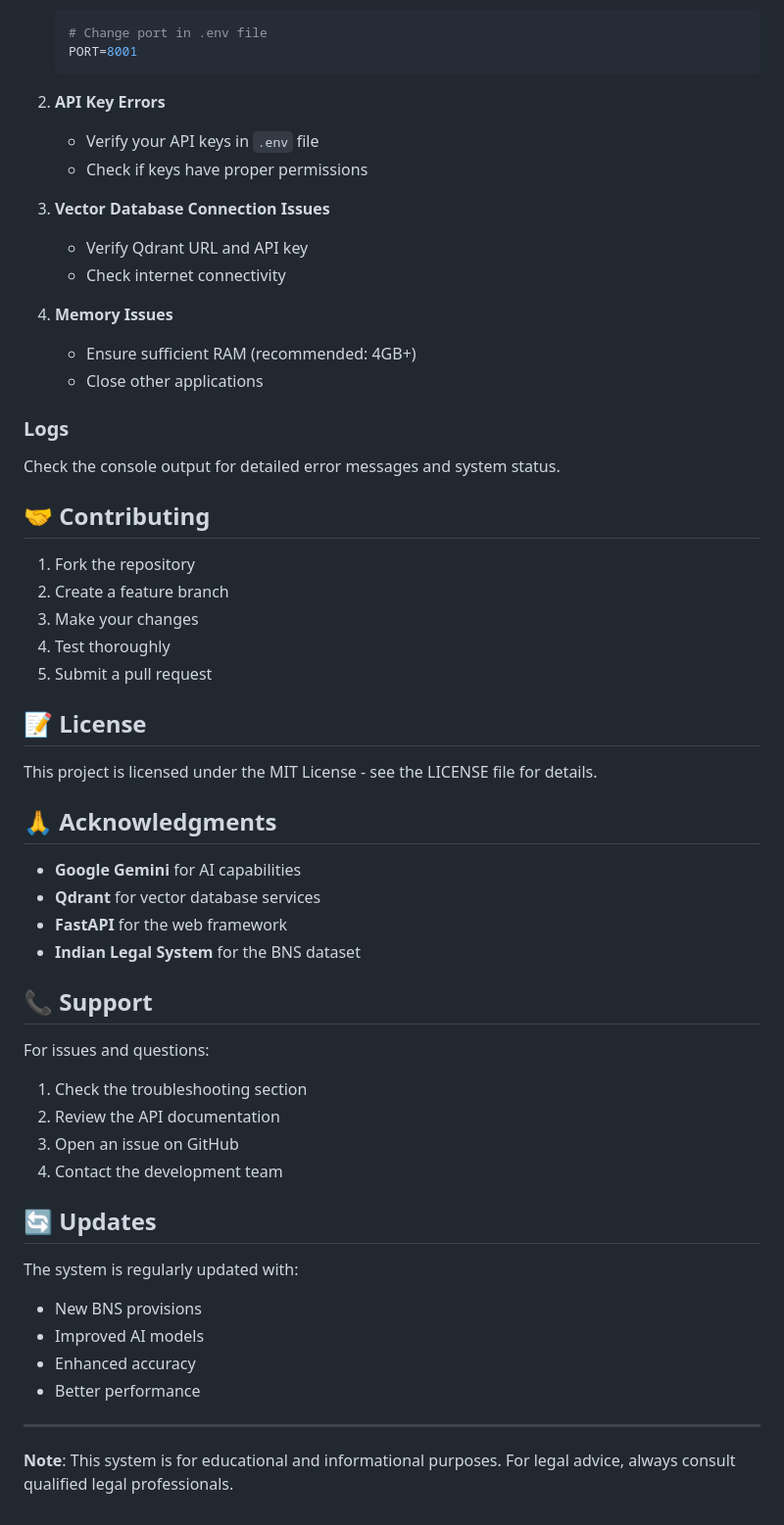
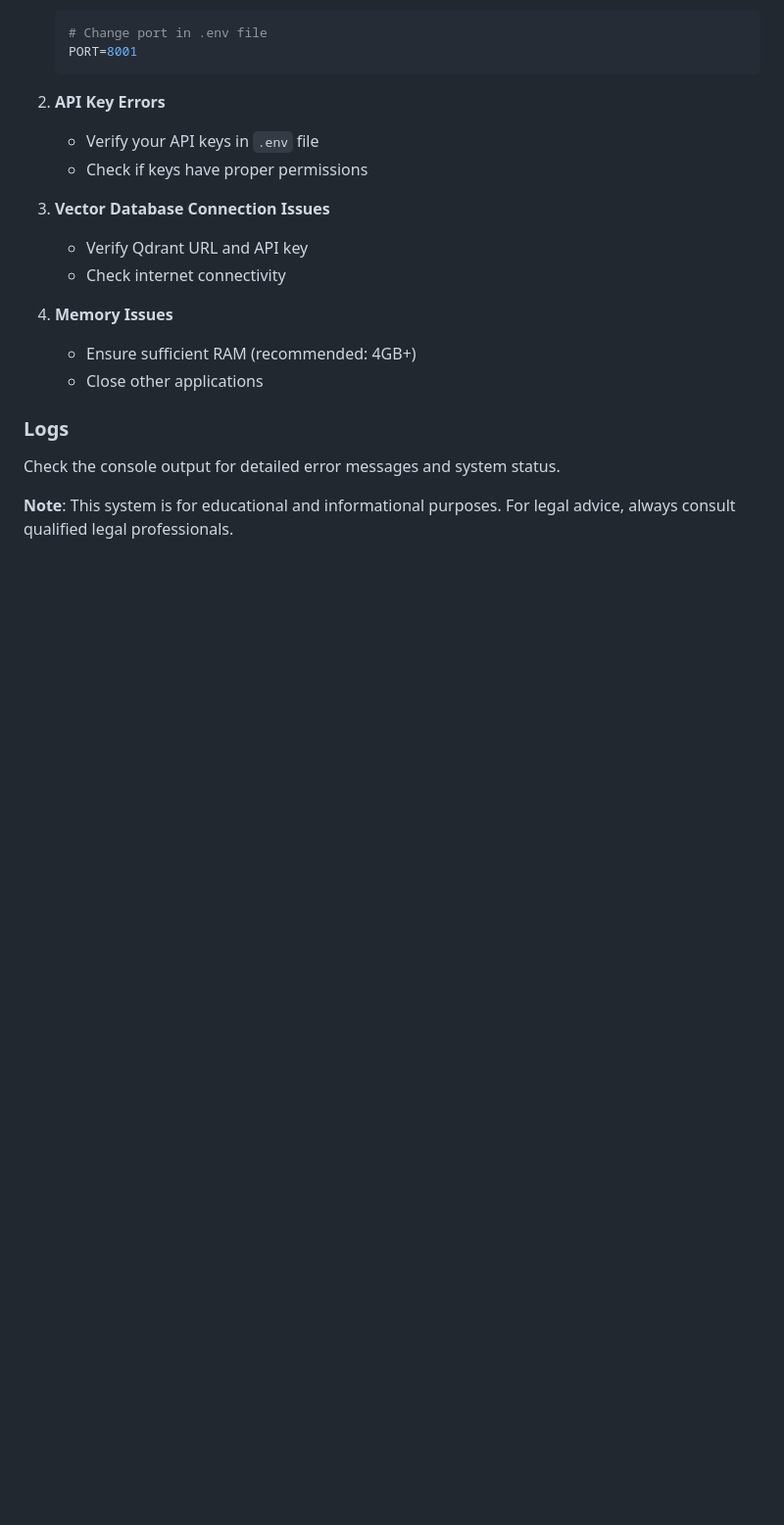
Before and after one commit to Mohnishwar/bns-legal-assistant, a Markdown page: README.md, the part around the change printed below. Shown: that part at 98% size. Drawn GitHub-style; blank space fills up the shorter version.

```diff
--- a/README.md
+++ b/README.md
@@ -227,41 +226,4 @@ The system has been tested with 50 comprehensive test cases and shows:
 
 Check the console output for detailed error messages and system status.
 
-## 🤝 Contributing
-
-1. Fork the repository
-2. Create a feature branch
-3. Make your changes
-4. Test thoroughly
-5. Submit a pull request
-
-## 📝 License
-
-This project is licensed under the MIT License - see the LICENSE file for details.
-
-## 🙏 Acknowledgments
-
-- **Google Gemini** for AI capabilities
-- **Qdrant** for vector database services
-- **FastAPI** for the web framework
-- **Indian Legal System** for the BNS dataset
-
-## 📞 Support
-
-For issues and questions:
-1. Check the troubleshooting section
-2. Review the API documentation
-3. Open an issue on GitHub
-4. Contact the development team
-
-## 🔄 Updates
-
-The system is regularly updated with:
-- New BNS provisions
-- Improved AI models
-- Enhanced accuracy
-- Better performance
-
----
-
 **Note**: This system is for educational and informational purposes. For legal advice, always consult qualified legal professionals.
```
Also changed, not shown: other parts of README.md (+2 -3 lines).
